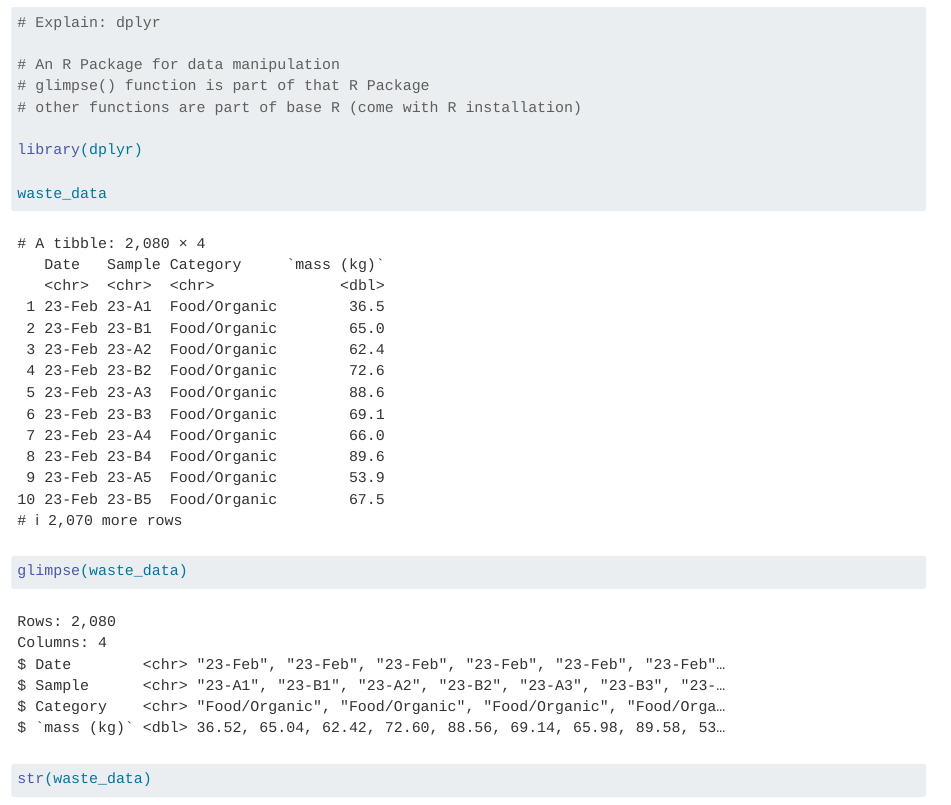
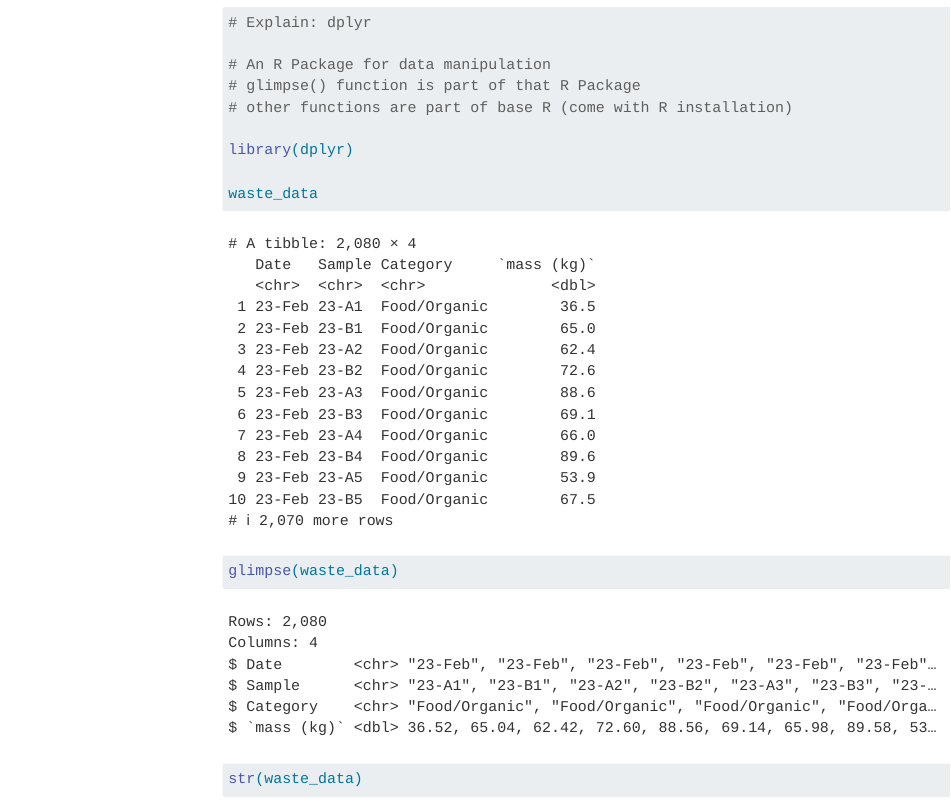
Before and after one commit to ghe-learn/ae-06-data-import, a Quarto document (01-lc-data-science-lifecycle-solutions.qmd): the page in a window 1100 px wide, from 1010 px down. Rendered offline with R 4.5, knitr and Pandoc in place of Quarto, with nearby package versions; code that draws random numbers runs with fixed seeds of ours; menus at the side of the page are left out; the gapminder table comes from the copy in Python's plotly package.

Commit message:
Rename to solutions files

```diff
--- a/01-lc-data-science-lifecycle.qmd
+++ b/01-lc-data-science-lifecycle-solutions.qmd
@@ -1,6 +1,9 @@
 ---
 title: "Live Coding - Data Science Lifecycle"
-format: html
+format:
+  html:
+    toc: true
+    toc-location: left
 editor: visual
 bibliography: references.bib
 execute:
```
Also changed, not shown: 01-lc-data-science-lifecycle.html, 01-lc-data-science-lifecycle_files/figure-html/fig-median-continent-1.png, 02-pp-data-science-lifecycle-solutions.qmd (renamed from 02-pp-data-science-lifecycle.qmd).
